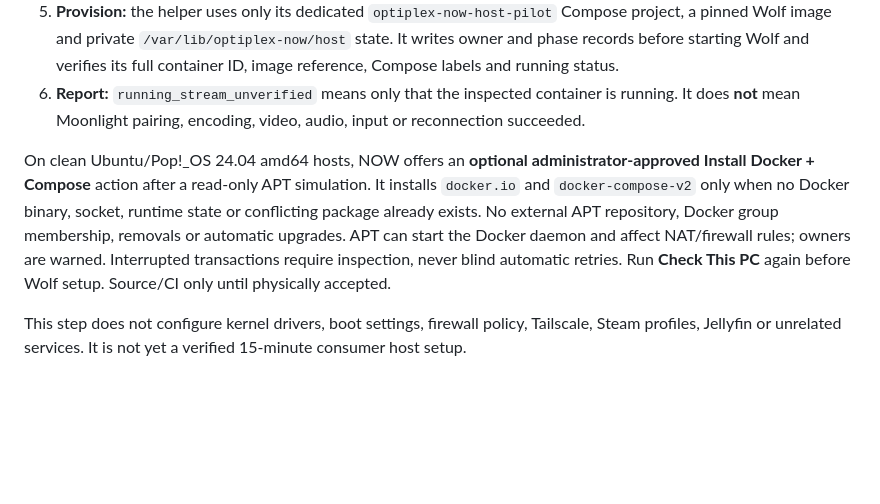
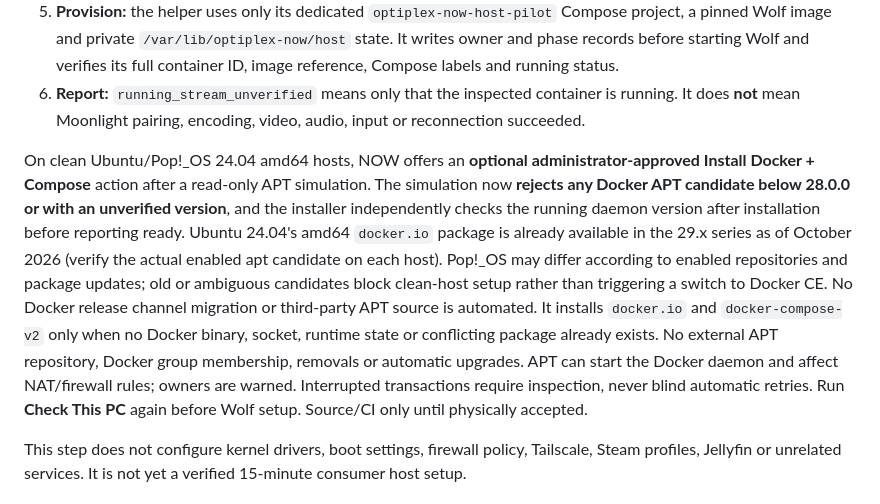
Before and after one commit to SteezyMode/OptiplexNow, a Markdown page: docs/HOST-INSTALLER.md, the part around the change. Drawn GitHub-style; blank space fills up the shorter version.

Commit message:
Clarify current Ubuntu Docker 29 distro availability and non-disruptive version compatibility plan

```diff
--- a/docs/HOST-INSTALLER.md
+++ b/docs/HOST-INSTALLER.md
@@ -52,7 +52,7 @@ The separate GTK window `src/host_setup.c` opens from **Settings > Connections &
 5. **Provision:** the helper uses only its dedicated `optiplex-now-host-pilot` Compose project, a pinned Wolf image and private `/var/lib/optiplex-now/host` state. It writes owner and phase records before starting Wolf and verifies its full container ID, image reference, Compose labels and running status.
 6. **Report:** `running_stream_unverified` means only that the inspected container is running. It does **not** mean Moonlight pairing, encoding, video, audio, input or reconnection succeeded.
 
-On clean Ubuntu/Pop!_OS 24.04 amd64 hosts, NOW offers an **optional administrator-approved Install Docker + Compose** action after a read-only APT simulation. It installs `docker.io` and `docker-compose-v2` only when no Docker binary, socket, runtime state or conflicting package already exists. No external APT repository, Docker group membership, removals or automatic upgrades. APT can start the Docker daemon and affect NAT/firewall rules; owners are warned. Interrupted transactions require inspection, never blind automatic retries. Run **Check This PC** again before Wolf setup. Source/CI only until physically accepted.
+On clean Ubuntu/Pop!_OS 24.04 amd64 hosts, NOW offers an **optional administrator-approved Install Docker + Compose** action after a read-only APT simulation. The simulation now **rejects any Docker APT candidate below 28.0.0 or with an unverified version**, and the installer independently checks the running daemon version after installation before reporting ready. Ubuntu 24.04's amd64 `docker.io` package is already available in the 29.x series as of October 2026 (verify the actual enabled apt candidate on each host). Pop!_OS may differ according to enabled repositories and package updates; old or ambiguous candidates block clean-host setup rather than triggering a switch to Docker CE. No Docker release channel migration or third-party APT source is automated. It installs `docker.io` and `docker-compose-v2` only when no Docker binary, socket, runtime state or conflicting package already exists. No external APT repository, Docker group membership, removals or automatic upgrades. APT can start the Docker daemon and affect NAT/firewall rules; owners are warned. Interrupted transactions require inspection, never blind automatic retries. Run **Check This PC** again before Wolf setup. Source/CI only until physically accepted.
 
 This step does not configure kernel drivers, boot settings, firewall policy, Tailscale, Steam profiles, Jellyfin or unrelated services. It is not yet a verified 15-minute consumer host setup.
 
```
